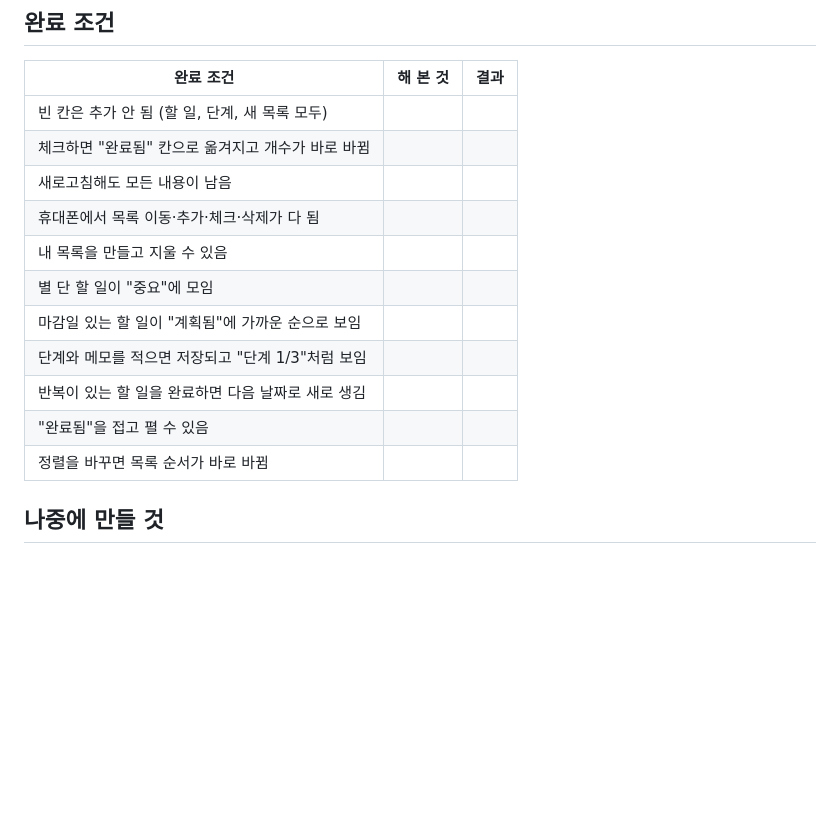
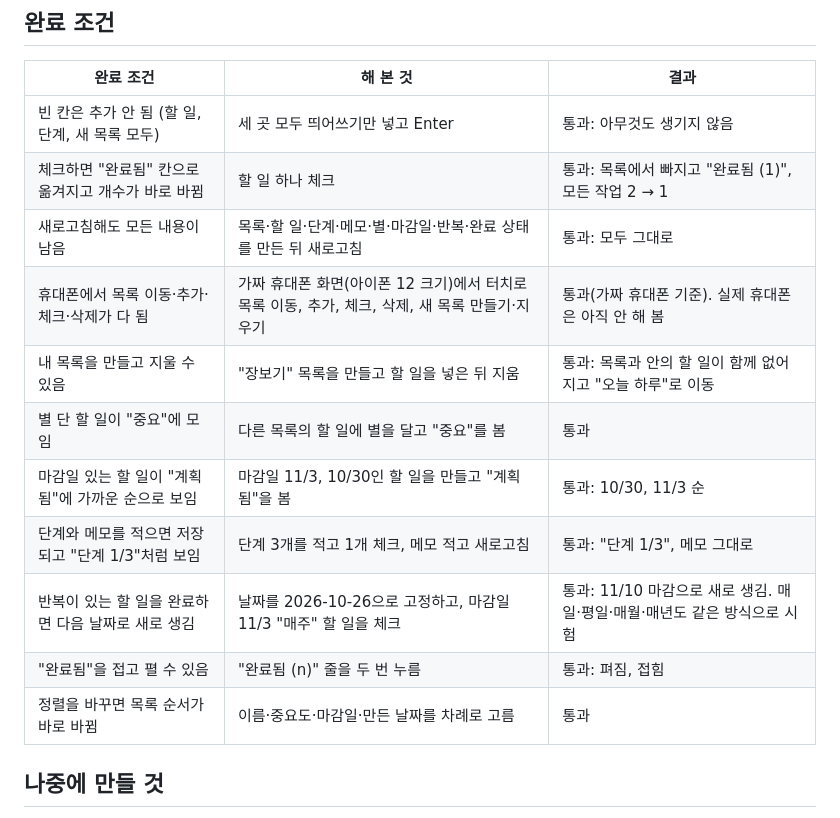
Before and after one commit to ssmsmss/seungyong, a Markdown page: 명세.md, the part around the change. Rendered like a GitHub page; blank space fills up the shorter version.

Commit message:
명세.md 완료 조건 표에 해 본 것과 결과 적기
Co-Authored-By: Claude Sonnet 5.5 <noreply@anthropic.com>
Claude-Session: https://claude.ai/code/session_01UrwP97mDwBB1TCJBBf5TPD

```diff
--- a/명세.md
+++ b/명세.md
@@ -48,17 +48,17 @@ Microsoft To Do와 비슷한 개인용 할 일 앱이다. 외부 연동(Outlook
 
 | 완료 조건 | 해 본 것 | 결과 |
 | --- | --- | --- |
-| 빈 칸은 추가 안 됨 (할 일, 단계, 새 목록 모두) | | |
-| 체크하면 "완료됨" 칸으로 옮겨지고 개수가 바로 바뀜 | | |
-| 새로고침해도 모든 내용이 남음 | | |
-| 휴대폰에서 목록 이동·추가·체크·삭제가 다 됨 | | |
-| 내 목록을 만들고 지울 수 있음 | | |
-| 별 단 할 일이 "중요"에 모임 | | |
-| 마감일 있는 할 일이 "계획됨"에 가까운 순으로 보임 | | |
-| 단계와 메모를 적으면 저장되고 "단계 1/3"처럼 보임 | | |
-| 반복이 있는 할 일을 완료하면 다음 날짜로 새로 생김 | | |
-| "완료됨"을 접고 펼 수 있음 | | |
-| 정렬을 바꾸면 목록 순서가 바로 바뀜 | | |
+| 빈 칸은 추가 안 됨 (할 일, 단계, 새 목록 모두) | 세 곳 모두 띄어쓰기만 넣고 Enter | 통과: 아무것도 생기지 않음 |
+| 체크하면 "완료됨" 칸으로 옮겨지고 개수가 바로 바뀜 | 할 일 하나 체크 | 통과: 목록에서 빠지고 "완료됨 (1)", 모든 작업 2 → 1 |
+| 새로고침해도 모든 내용이 남음 | 목록·할 일·단계·메모·별·마감일·반복·완료 상태를 만든 뒤 새로고침 | 통과: 모두 그대로 |
+| 휴대폰에서 목록 이동·추가·체크·삭제가 다 됨 | 가짜 휴대폰 화면(아이폰 12 크기)에서 터치로 목록 이동, 추가, 체크, 삭제, 새 목록 만들기·지우기 | 통과(가짜 휴대폰 기준). 실제 휴대폰은 아직 안 해 봄 |
+| 내 목록을 만들고 지울 수 있음 | "장보기" 목록을 만들고 할 일을 넣은 뒤 지움 | 통과: 목록과 안의 할 일이 함께 없어지고 "오늘 하루"로 이동 |
+| 별 단 할 일이 "중요"에 모임 | 다른 목록의 할 일에 별을 달고 "중요"를 봄 | 통과 |
+| 마감일 있는 할 일이 "계획됨"에 가까운 순으로 보임 | 마감일 11/3, 10/30인 할 일을 만들고 "계획됨"을 봄 | 통과: 10/30, 11/3 순 |
+| 단계와 메모를 적으면 저장되고 "단계 1/3"처럼 보임 | 단계 3개를 적고 1개 체크, 메모 적고 새로고침 | 통과: "단계 1/3", 메모 그대로 |
+| 반복이 있는 할 일을 완료하면 다음 날짜로 새로 생김 | 날짜를 2026-10-26으로 고정하고, 마감일 11/3 "매주" 할 일을 체크 | 통과: 11/10 마감으로 새로 생김. 매일·평일·매월·매년도 같은 방식으로 시험 |
+| "완료됨"을 접고 펼 수 있음 | "완료됨 (n)" 줄을 두 번 누름 | 통과: 펴짐, 접힘 |
+| 정렬을 바꾸면 목록 순서가 바로 바뀜 | 이름·중요도·마감일·만든 날짜를 차례로 고름 | 통과 |
 
 ## 나중에 만들 것
 - 목록 이름 바꾸기
```
